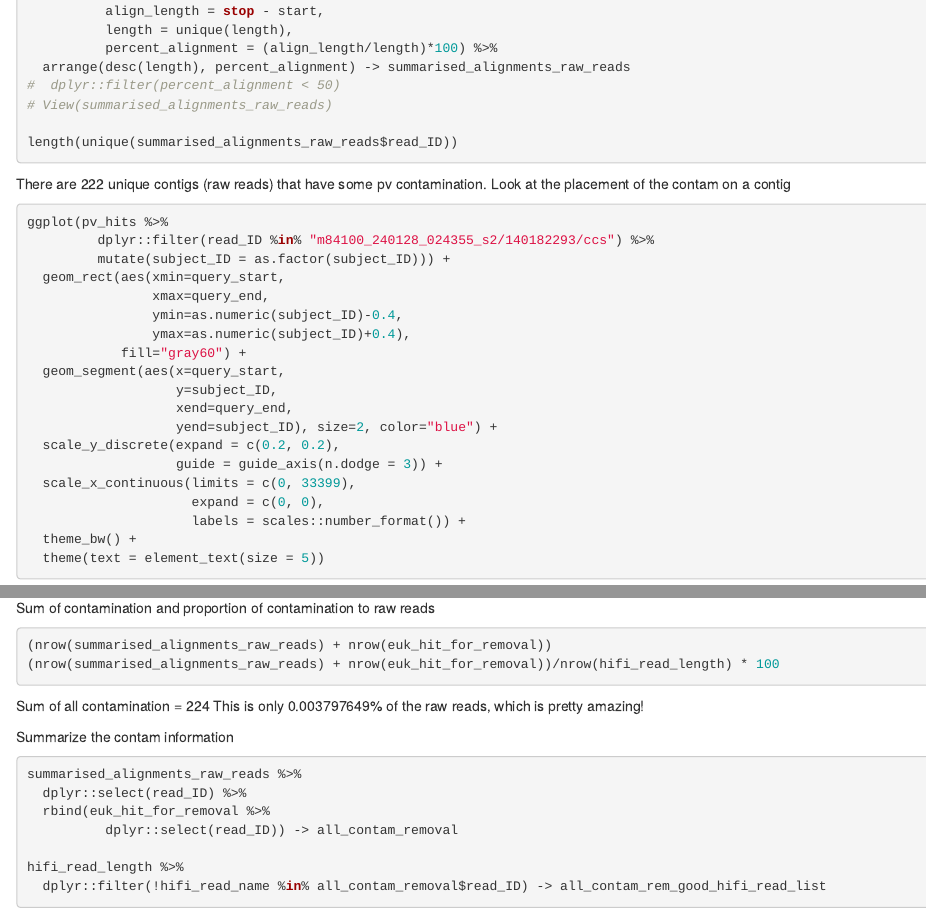
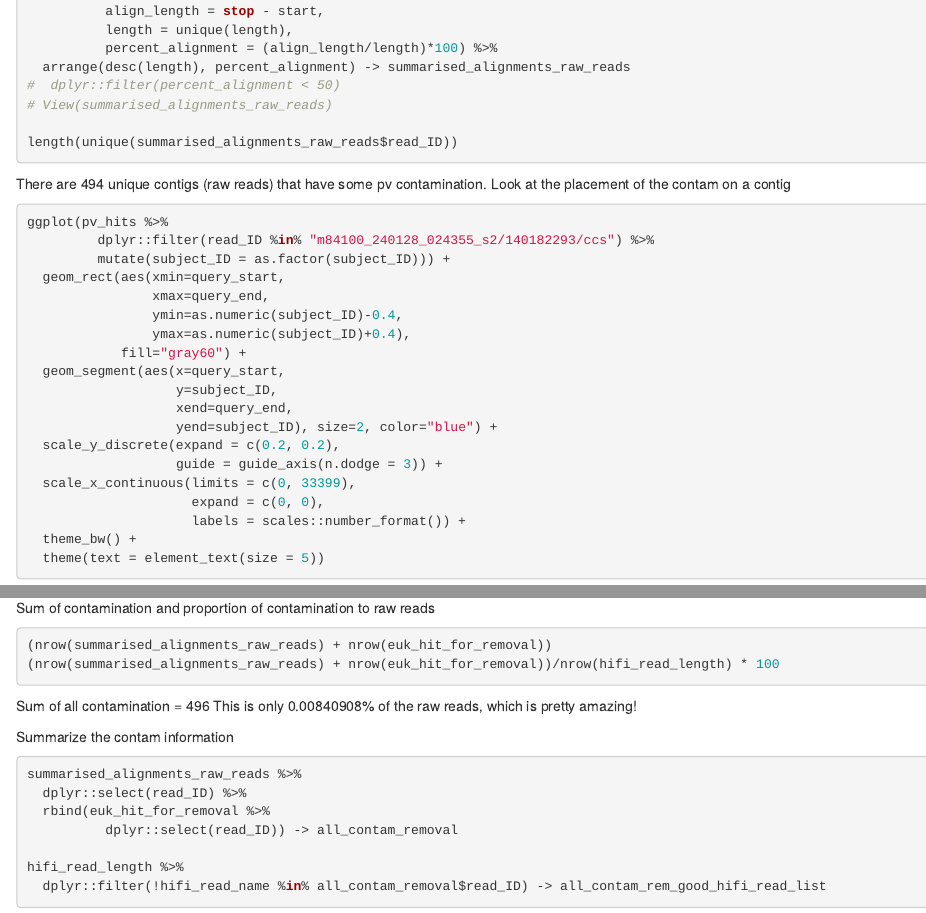
Before and after one commit to hputnam/Apulchra_genome, an R Markdown document (scripts/genome_analysis.Rmd): the page in a window 1100 px wide, from 1300 px down, and a second part further down, joined at a grey line. Rendered offline with R 4.5, knitr and Pandoc, with nearby package versions; the code chunks are not run, so their results and figures are left out.

Commit message:
updating contam files

````diff
--- a/scripts/genome_analysis.Rmd
+++ b/scripts/genome_analysis.Rmd
@@ -165,7 +165,7 @@ pv_hits %>%
 length(unique(summarised_alignments_raw_reads$read_ID))
 ```
 
-There are 222 unique contigs (raw reads) that have some pv contamination. Look at the placement of the contam on a contig
+There are 494 unique contigs (raw reads) that have some pv contamination. Look at the placement of the contam on a contig
 ```{r}
 ggplot(pv_hits %>%
          dplyr::filter(read_ID %in% "m84100_240128_024355_s2/140182293/ccs") %>%
@@ -206,8 +206,8 @@ Sum of contamination and proportion of contamination to raw reads
 (nrow(summarised_alignments_raw_reads) + nrow(euk_hit_for_removal))/nrow(hifi_read_length) * 100
 ```
 
-Sum of all contamination = 224
-This is only 0.003797649% of the raw reads, which is pretty amazing!
+Sum of all contamination = 496
+This is only 0.00840908% of the raw reads, which is pretty amazing!
 
 Summarize the contam information
 ```{r}
````
